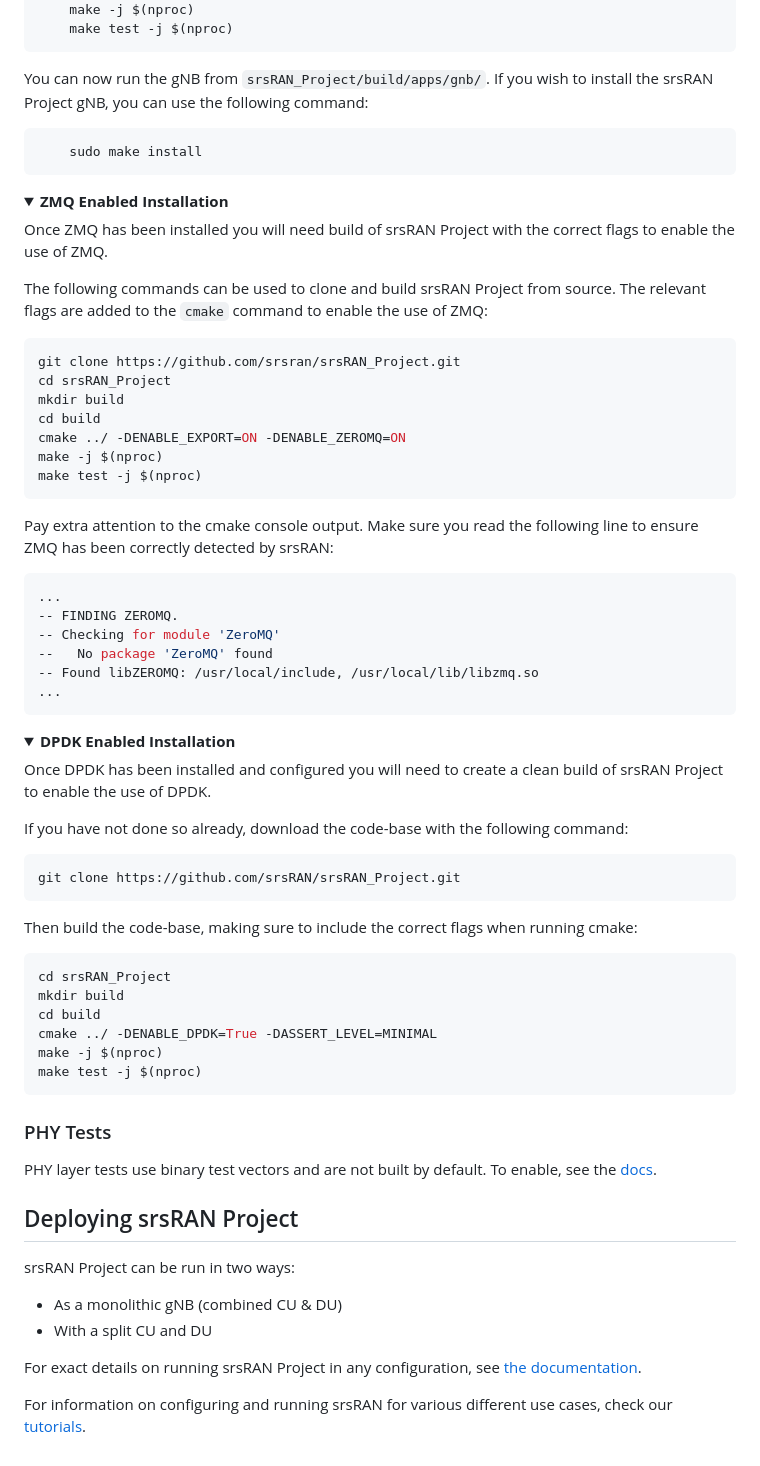
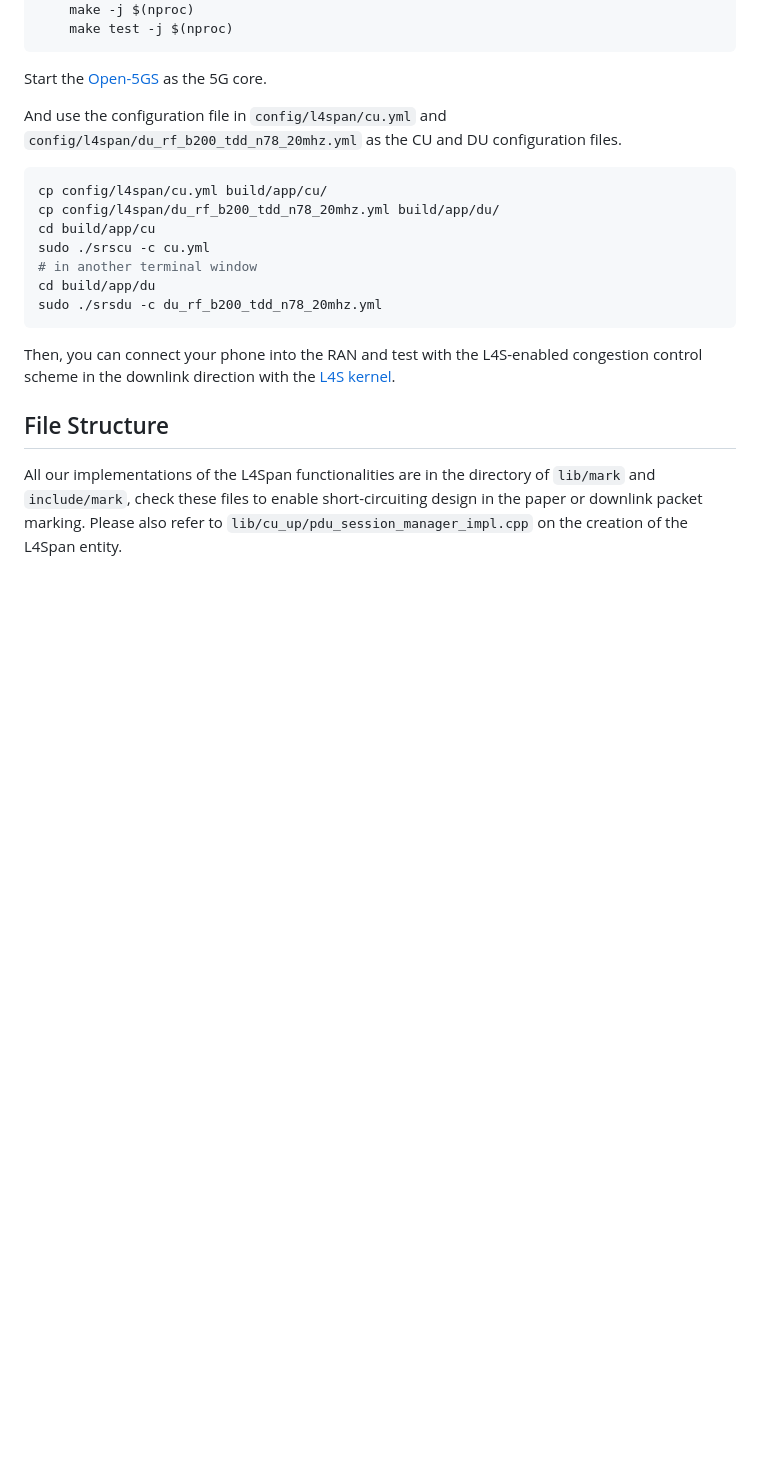
Before and after one commit to PrincetonUniversity/L4Span, a Markdown page: README.md, the part around the change printed below. Rendered like a GitHub page; folded sections open; blank space fills up the shorter version.

````diff
--- a/README.md
+++ b/README.md
@@ -97,80 +74,22 @@ Then build the code-base:
     make test -j $(nproc)
 ```
 
-You can now run the gNB from ``srsRAN_Project/build/apps/gnb/``. If you wish to install the srsRAN Project gNB, you can use the following command:
+Start the [Open-5GS](https://open5gs.org/open5gs/docs/guide/01-quickstart/) as the 5G core.
+
+And use the configuration file in `config/l4span/cu.yml` and `config/l4span/du_rf_b200_tdd_n78_20mhz.yml` as the CU and DU configuration files.
 
 ```bash
-    sudo make install
+cp config/l4span/cu.yml build/app/cu/
+cp config/l4span/du_rf_b200_tdd_n78_20mhz.yml build/app/du/
+cd build/app/cu
+sudo ./srscu -c cu.yml
+# in another terminal window
+cd build/app/du
+sudo ./srsdu -c du_rf_b200_tdd_n78_20mhz.yml
 ```
 
-</details>
+Then, you can connect your phone into the RAN and test with the L4S-enabled congestion control scheme in the downlink direction with the [L4S kernel](https://github.com/L4STeam/linux).
 
-<details>
-<summary><strong>ZMQ Enabled Installation</strong></summary>
+## File Structure
 
-Once ZMQ has been installed you will need build of srsRAN Project with the correct flags to enable the use of ZMQ.
-
-The following commands can be used to clone and build srsRAN Project from source. The relevant flags are added to the ``cmake`` command to enable the use of ZMQ:
-
-```bash
-git clone https://github.com/srsran/srsRAN_Project.git
-cd srsRAN_Project
-mkdir build
-cd build
-cmake ../ -DENABLE_EXPORT=ON -DENABLE_ZEROMQ=ON
-make -j $(nproc)
-make test -j $(nproc)
-```
-
-Pay extra attention to the cmake console output. Make sure you read the following line to ensure ZMQ has been correctly detected by srsRAN:
-
-```bash
-...
--- FINDING ZEROMQ.
--- Checking for module 'ZeroMQ'
---   No package 'ZeroMQ' found
--- Found libZEROMQ: /usr/local/include, /usr/local/lib/libzmq.so
-...
-```
-
-</details>
-
-<details>
-<summary><strong>DPDK Enabled Installation</strong></summary>
-
-Once DPDK has been installed and configured you will need to create a clean build of srsRAN Project to enable the use of DPDK.
-
-If you have not done so already, download the code-base with the following command:
-
-```bash
-git clone https://github.com/srsRAN/srsRAN_Project.git
-```
-
-Then build the code-base, making sure to include the correct flags when running cmake:
-
-```bash
-cd srsRAN_Project
-mkdir build
-cd build
-cmake ../ -DENABLE_DPDK=True -DASSERT_LEVEL=MINIMAL
-make -j $(nproc)
-make test -j $(nproc)
-```
-
-</details>
-
-### PHY Tests
-
-PHY layer tests use binary test vectors and are not built by default. To enable, see the [docs](https://docs.srsran.com/projects/project/en/latest/user_manuals/source/installation.html).
-
-Deploying srsRAN Project
-------------------------
-
-srsRAN Project can be run in two ways:
-
-* As a monolithic gNB (combined CU & DU)
-* With a split CU and DU
-
-For exact details on running srsRAN Project in any configuration, see [the documentation](https://docs.srsran.com/projects/project/en/latest/user_manuals/source/running.html).
-
-For information on configuring and running srsRAN for various different use cases,  check our [tutorials](https://docs.srsran.com/projects/project/en/latest/tutorials/source/index.html).
+All our implementations of the L4Span functionalities are in the directory of `lib/mark` and `include/mark`, check these files to enable short-circuiting design in the paper or downlink packet marking. Please also refer to `lib/cu_up/pdu_session_manager_impl.cpp` on the creation of the L4Span entity.
````
Also changed, not shown: other parts of README.md (+37 -60 lines), figures/l4span.png (added), 2 other files.
